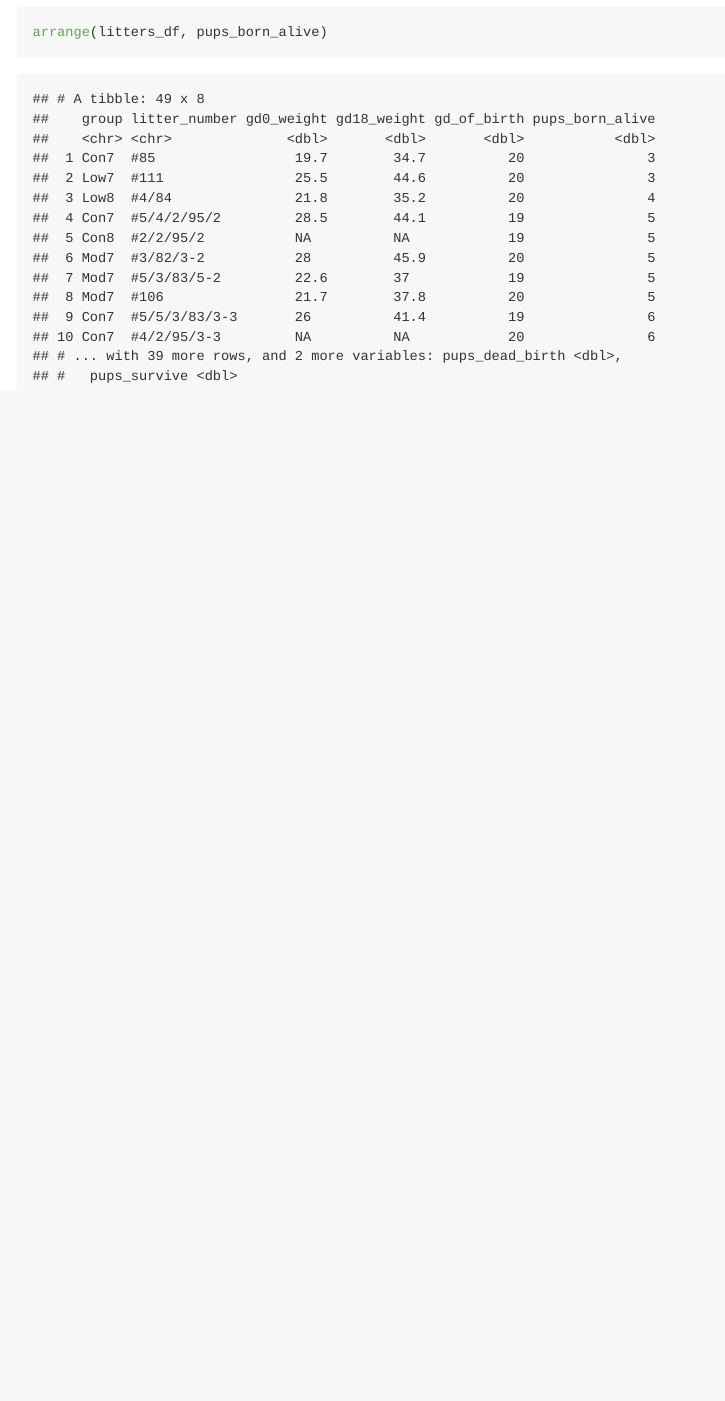
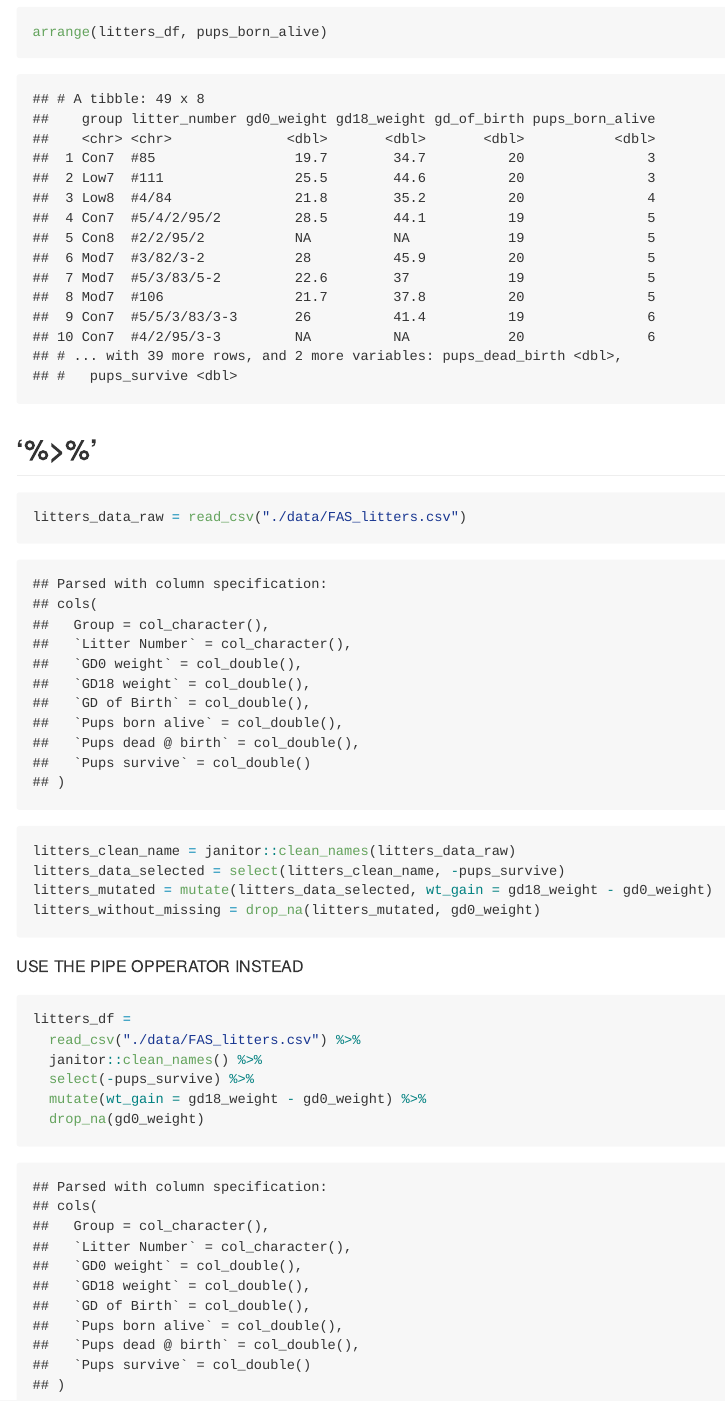
Before and after one commit to kaileyrsvd/data_wrangling_1, an R Markdown document (datamanipulation.Rmd): the page in a window 1100 px wide, from 7980 px down. The pictures show the output file datamanipulation.md that the author committed with the source, drawn offline in the style of GitHub.

Commit message:
pipes!!!

````diff
--- a/datamanipulation.Rmd
+++ b/datamanipulation.Rmd
@@ -98,3 +98,25 @@ mutate(
 ```{r}
 arrange(litters_df, pups_born_alive)
 ```
+
+## '%>%'
+
+```{r}
+litters_data_raw = read_csv("./data/FAS_litters.csv")
+litters_clean_name = janitor::clean_names(litters_data_raw)
+litters_data_selected = select(litters_clean_name, -pups_survive)
+litters_mutated = mutate(litters_data_selected, wt_gain = gd18_weight - gd0_weight)
+litters_without_missing = drop_na(litters_mutated, gd0_weight)
+```
+
+
+USE THE PIPE OPPERATOR INSTEAD
+
+```{r}
+litters_df =
+  read_csv("./data/FAS_litters.csv") %>%
+  janitor::clean_names() %>%
+  select(-pups_survive) %>%
+  mutate(wt_gain = gd18_weight - gd0_weight) %>%
+  drop_na(gd0_weight)
+```
````
Also changed, not shown: datamanipulation.md.
